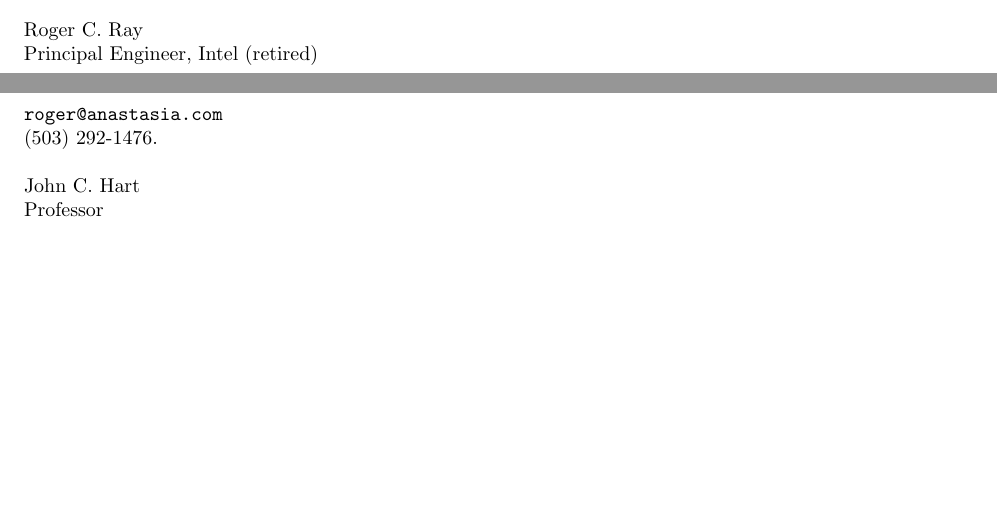
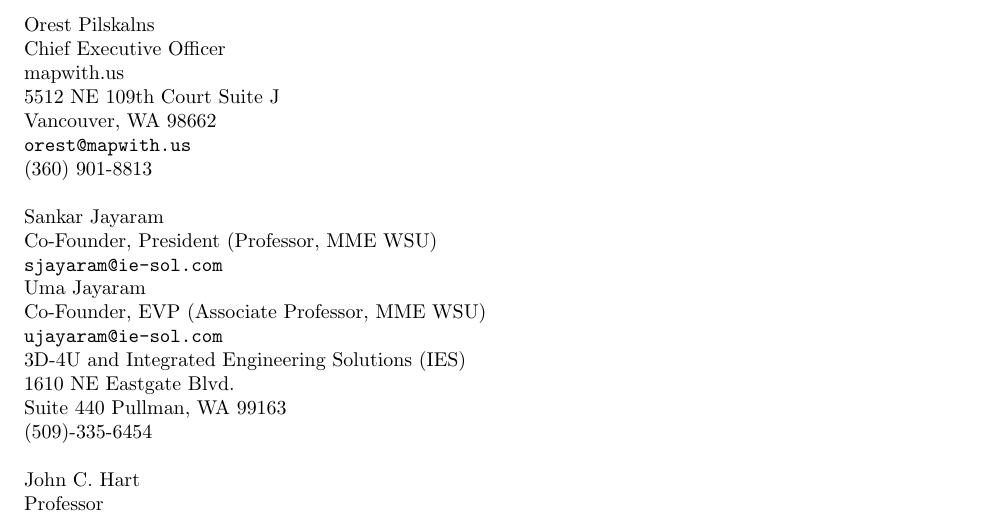
Before and after one commit to wcochran/vita, a LaTeX CV (vita.tex): two parts of pages 3 and 4 of 4 before the commit and part of page 4 of 4 after it, the two joined at a grey line, cut at the place of the change, the shorter picture padded with empty space. Compiled offline with pdfLaTeX.

Commit message:
added / modified refereces

```diff
--- a/vita.tex
+++ b/vita.tex
@@ -452,8 +452,29 @@
 
-Roger C. Ray\\
-Principal Engineer, Intel (retired)\\
-{\tt roger@anastasia.com} \\
-(503) 292-1476.\\
+\pagebreak
+
+Orest Pilskalns\\
+Chief Executive Officer\\
+mapwith.us\\
+5512 NE 109th Court Suite J\\
+Vancouver, WA 98662 \\
+{\tt orest@mapwith.us} \\
+(360) 901-8813\\
+
+Sankar Jayaram\\
+Co-Founder, President (Professor, MME WSU)\\
+{\tt sjayaram@ie-sol.com} \\
+Uma Jayaram \\
+Co-Founder, EVP (Associate Professor, MME WSU)\\
+{\tt ujayaram@ie-sol.com} \\
+3D-4U and Integrated Engineering Solutions (IES) \\
+1610 NE Eastgate Blvd. \\
+Suite 440 Pullman, WA 99163\\
+(509)-335-6454\\
+
+%Roger C. Ray\\
+%#Principal Engineer, Intel (retired)\\
+%{\tt roger@anastasia.com} \\
+%(503) 292-1476.\\
 
 John C. Hart\\
 Professor\\
```
Also changed, not shown: vita.pdf, vita.tex (3 more changed lines).
